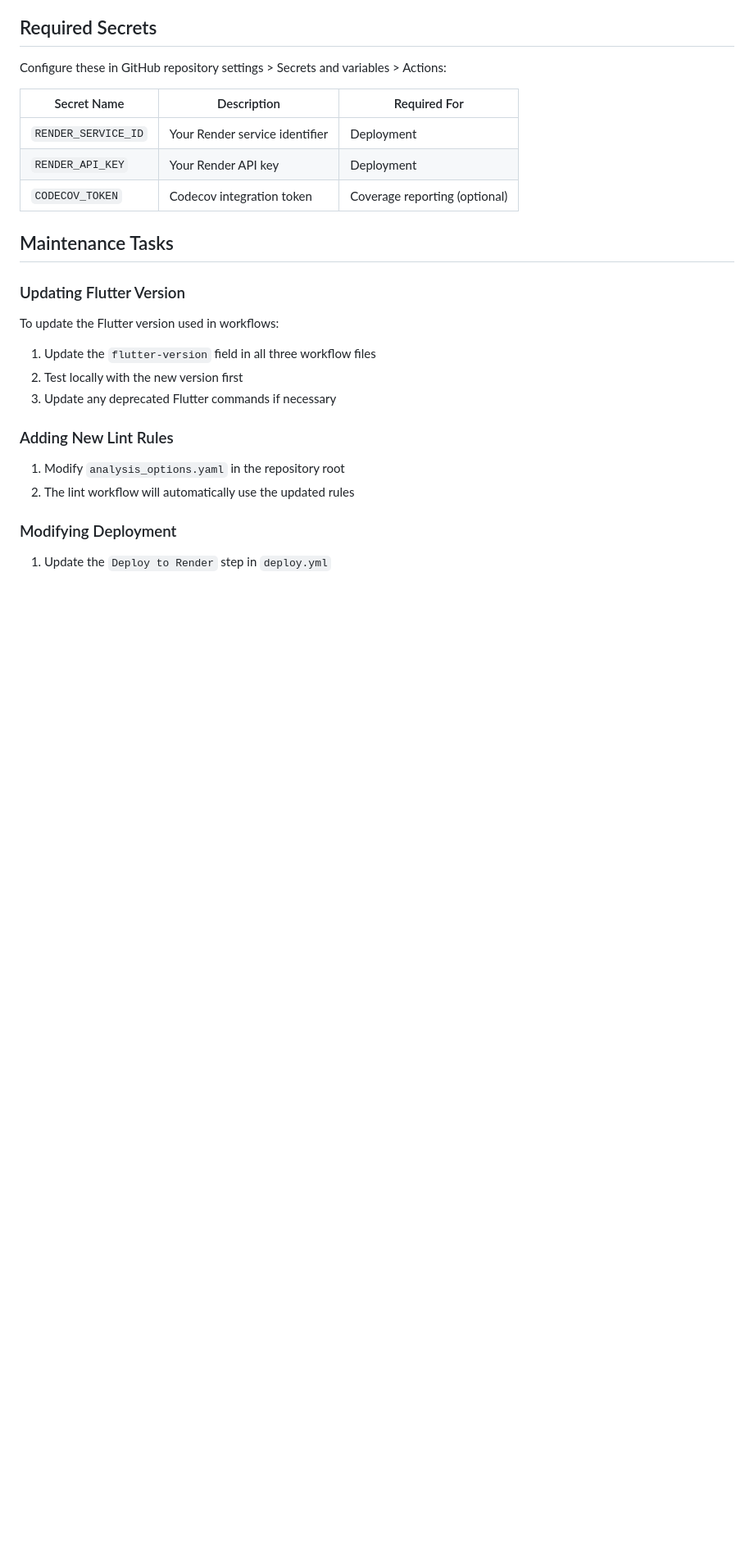
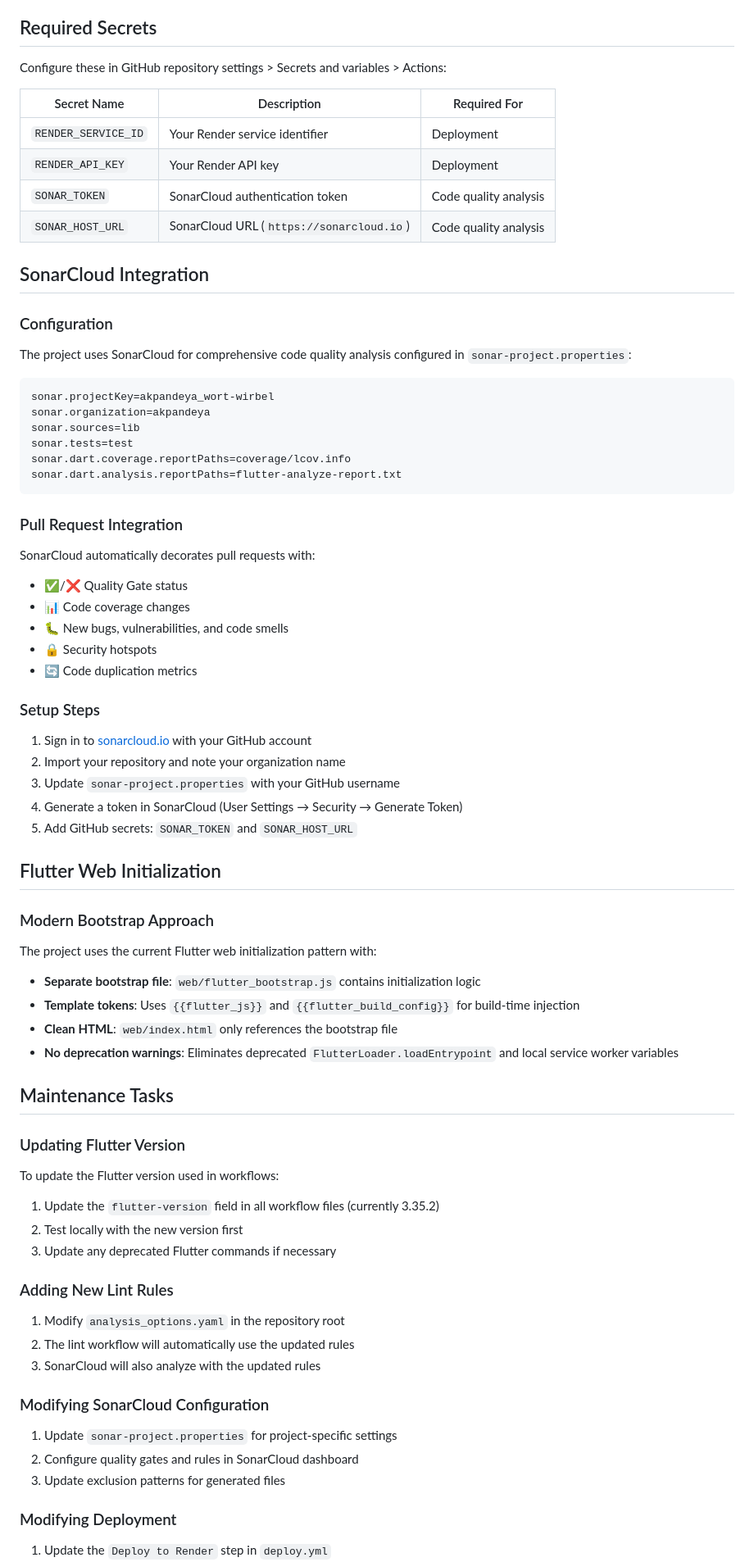
Before and after one commit to akpandeya/wort-wirbel, a Markdown page: .github/WORKFLOWS.md, the part around one of its changes. Shown at 82% size. GitHub-like rendering; blank space fills up the shorter version.

````diff
--- a/.github/WORKFLOWS.md
+++ b/.github/WORKFLOWS.md
@@ -55,19 +61,64 @@ Configure these in GitHub repository settings > Secrets and variables > Actions:
 |-------------|-------------|--------------|
 | `RENDER_SERVICE_ID` | Your Render service identifier | Deployment |
 | `RENDER_API_KEY` | Your Render API key | Deployment |
-| `CODECOV_TOKEN` | Codecov integration token | Coverage reporting (optional) |
+| `SONAR_TOKEN` | SonarCloud authentication token | Code quality analysis |
+| `SONAR_HOST_URL` | SonarCloud URL (`https://sonarcloud.io`) | Code quality analysis |
+
+## SonarCloud Integration
+
+### Configuration
+The project uses SonarCloud for comprehensive code quality analysis configured in `sonar-project.properties`:
+
+```ini
+sonar.projectKey=akpandeya_wort-wirbel
+sonar.organization=akpandeya
+sonar.sources=lib
+sonar.tests=test
+sonar.dart.coverage.reportPaths=coverage/lcov.info
+sonar.dart.analysis.reportPaths=flutter-analyze-report.txt
+```
+
+### Pull Request Integration
+SonarCloud automatically decorates pull requests with:
+- ✅/❌ Quality Gate status
+- 📊 Code coverage changes
+- 🐛 New bugs, vulnerabilities, and code smells
+- 🔒 Security hotspots
+- 🔄 Code duplication metrics
+
+### Setup Steps
+1. Sign in to [sonarcloud.io](https://sonarcloud.io) with your GitHub account
+2. Import your repository and note your organization name
+3. Update `sonar-project.properties` with your GitHub username
+4. Generate a token in SonarCloud (User Settings → Security → Generate Token)
+5. Add GitHub secrets: `SONAR_TOKEN` and `SONAR_HOST_URL`
+
+## Flutter Web Initialization
+
+### Modern Bootstrap Approach
+The project uses the current Flutter web initialization pattern with:
+- **Separate bootstrap file**: `web/flutter_bootstrap.js` contains initialization logic
+- **Template tokens**: Uses `{{flutter_js}}` and `{{flutter_build_config}}` for build-time injection
+- **Clean HTML**: `web/index.html` only references the bootstrap file
+- **No deprecation warnings**: Eliminates deprecated `FlutterLoader.loadEntrypoint` and local service worker variables
 
 ## Maintenance Tasks
 
 ### Updating Flutter Version
 To update the Flutter version used in workflows:
-1. Update the `flutter-version` field in all three workflow files
+1. Update the `flutter-version` field in all workflow files (currently 3.35.2)
 2. Test locally with the new version first
 3. Update any deprecated Flutter commands if necessary
 
 ### Adding New Lint Rules
 1. Modify `analysis_options.yaml` in the repository root
 2. The lint workflow will automatically use the updated rules
+3. SonarCloud will also analyze with the updated rules
+
+### Modifying SonarCloud Configuration
+1. Update `sonar-project.properties` for project-specific settings
+2. Configure quality gates and rules in SonarCloud dashboard
+3. Update exclusion patterns for generated files
 
 ### Modifying Deployment
 1. Update the `Deploy to Render` step in `deploy.yml`
````
Also changed, not shown: other parts of .github/WORKFLOWS.md (+38 -10 lines).
